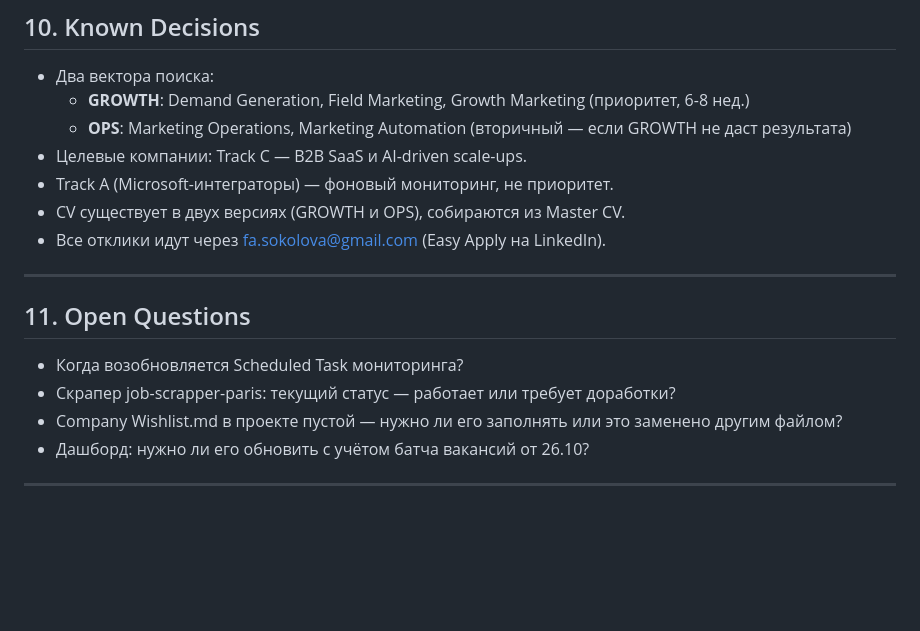
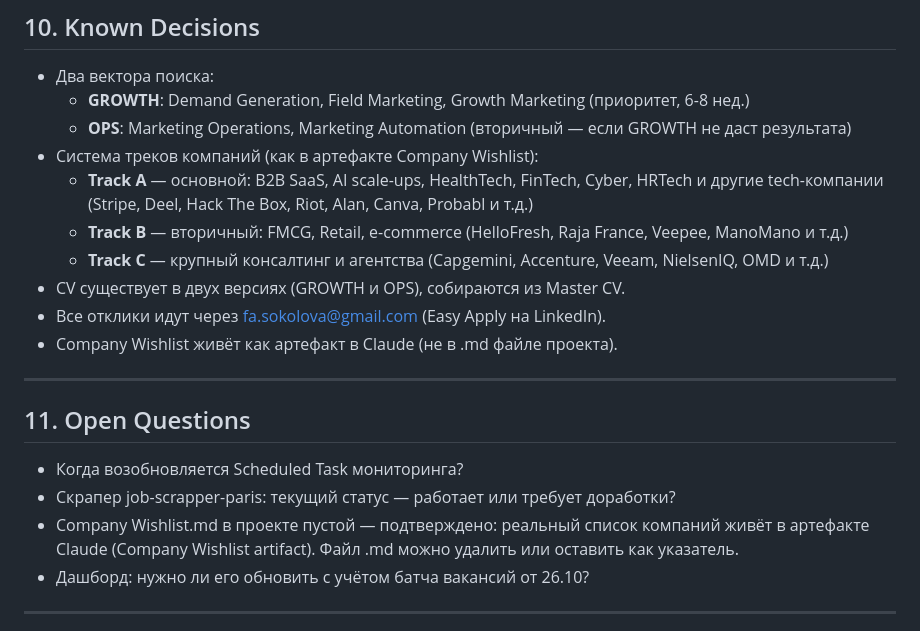
Before and after one commit to fsokolovafr-glitch/job-search-paris, a Markdown page: docs/intent.md, the part around the change. Drawn GitHub-style; blank space fills up the shorter version.

Commit message:
docs: update intent.md — correct track A/B/C definitions from artifact
Co-Authored-By: Claude Sonnet 4.6 <noreply@anthropic.com>
Claude-Session: https://claude.ai/code/session_01GJWhTWTmS75sSkZk8ZAm1U

```diff
--- a/docs/intent.md
+++ b/docs/intent.md
@@ -113,10 +113,13 @@ CV адаптируется без системы, статус по каждо
 - Два вектора поиска:
   - **GROWTH**: Demand Generation, Field Marketing, Growth Marketing (приоритет, 6-8 нед.)
   - **OPS**: Marketing Operations, Marketing Automation (вторичный — если GROWTH не даст результата)
-- Целевые компании: Track C — B2B SaaS и AI-driven scale-ups.
-- Track A (Microsoft-интеграторы) — фоновый мониторинг, не приоритет.
+- Система треков компаний (как в артефакте Company Wishlist):
+  - **Track A** — основной: B2B SaaS, AI scale-ups, HealthTech, FinTech, Cyber, HRTech и другие tech-компании (Stripe, Deel, Hack The Box, Riot, Alan, Canva, Probabl и т.д.)
+  - **Track B** — вторичный: FMCG, Retail, e-commerce (HelloFresh, Raja France, Veepee, ManoMano и т.д.)
+  - **Track C** — крупный консалтинг и агентства (Capgemini, Accenture, Veeam, NielsenIQ, OMD и т.д.)
 - CV существует в двух версиях (GROWTH и OPS), собираются из Master CV.
 - Все отклики идут через fa.sokolova@gmail.com (Easy Apply на LinkedIn).
+- Company Wishlist живёт как артефакт в Claude (не в .md файле проекта).
 
 ---
 
@@ -124,7 +127,7 @@ CV адаптируется без системы, статус по каждо
 
 - Когда возобновляется Scheduled Task мониторинга?
 - Скрапер job-scrapper-paris: текущий статус — работает или требует доработки?
-- Company Wishlist.md в проекте пустой — нужно ли его заполнять или это заменено другим файлом?
+- Company Wishlist.md в проекте пустой — подтверждено: реальный список компаний живёт в артефакте Claude (Company Wishlist artifact). Файл .md можно удалить или оставить как указатель.
 - Дашборд: нужно ли его обновить с учётом батча вакансий от 26.10?
 
 ---
```
